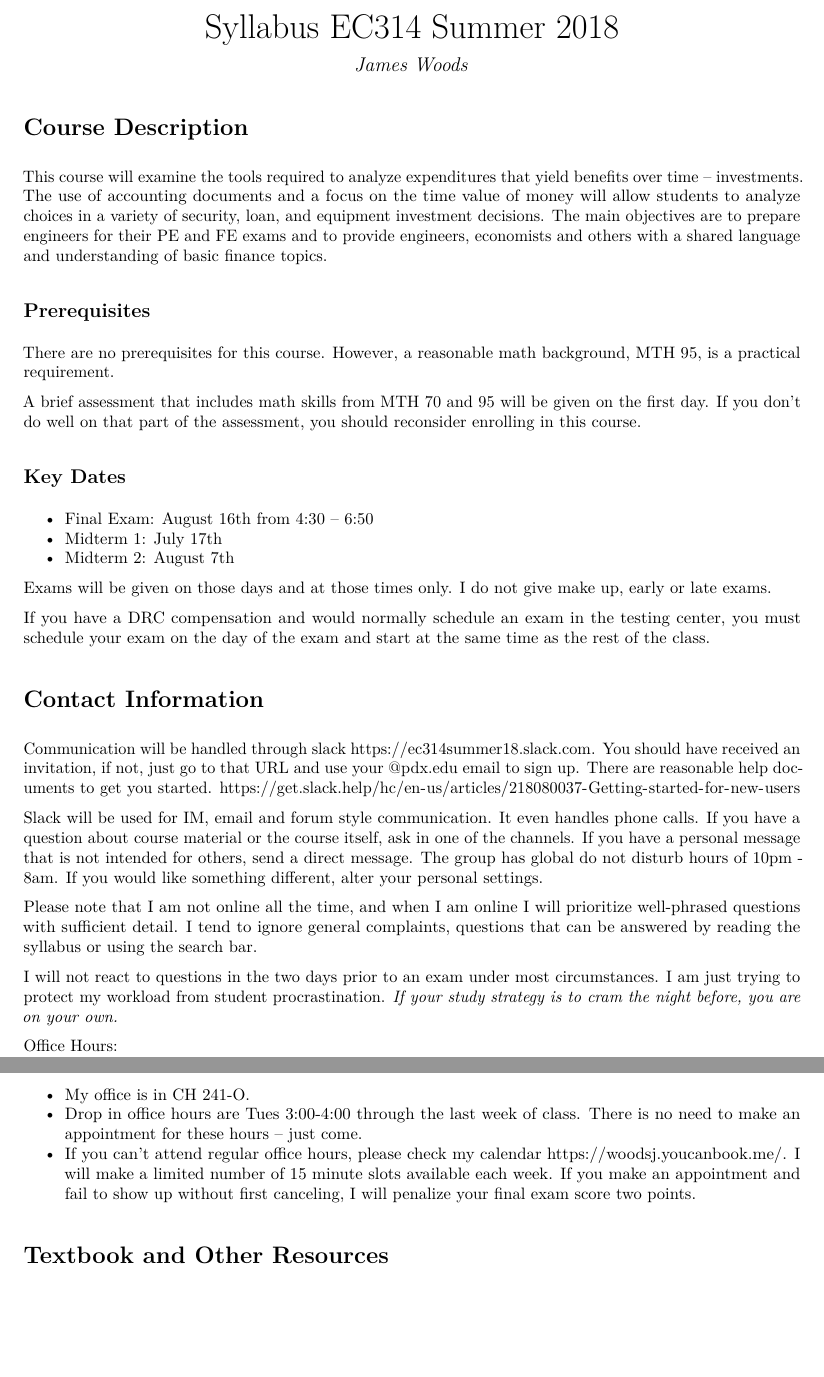
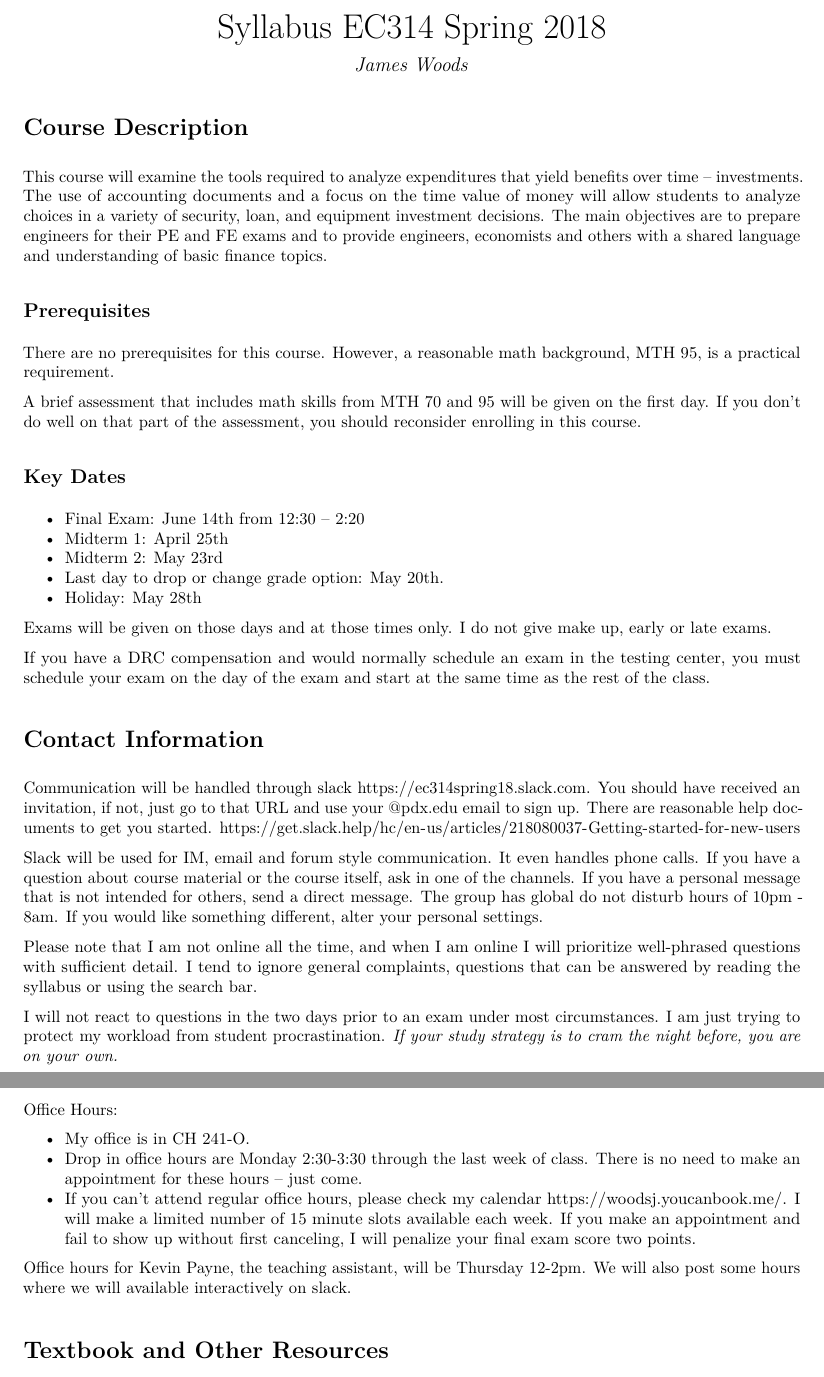
Before and after one commit to woodsjam/PSU-EC314, an R Markdown document (Syllabus/EC314Syllabus.Rmd): two parts of pages 1 and 2 of 6, joined at a grey line, cut so that both start at the same text, the shorter picture padded with empty space. The pictures show the output file Syllabus/EC314Syllabus.pdf that the author committed with the source.

Commit message:
Was working on summer branch by mistake.

```diff
--- a/Syllabus/EC314Syllabus.Rmd
+++ b/Syllabus/EC314Syllabus.Rmd
@@ -1,5 +1,5 @@
 ---
-title: "Syllabus EC314 Summer 2018"
+title: "Syllabus EC314 Spring 2018"
 author: "James Woods"
 date: ""
 output: pdf_document
@@ -25,9 +25,11 @@ A brief assessment that includes math skills from MTH 70 and 95 will be given on
 
 ## Key Dates
 
-+ Final Exam: August 16th from 4:30 -- 6:50
-+ Midterm 1: July 17th
-+ Midterm 2: August 7th
++ Final Exam: June 14th from 12:30 -- 2:20
++ Midterm 1: April 25th
++ Midterm 2: May 23rd
++ Last day to drop or change grade option: May 20th.
++ Holiday: May 28th
 
 Exams will be given on those days and at those times only.  I do not give make up, early or late exams.
 
@@ -35,7 +37,7 @@ If you have a DRC compensation and would normally schedule an exam in the testin
 
 # Contact Information
 
-Communication will be handled through slack https://ec314summer18.slack.com. You should have received an invitation, if not, just go to that URL and use your @pdx.edu email to sign up. There are reasonable help documents to get you started. https://get.slack.help/hc/en-us/articles/218080037-Getting-started-for-new-users
+Communication will be handled through slack https://ec314spring18.slack.com. You should have received an invitation, if not, just go to that URL and use your @pdx.edu email to sign up. There are reasonable help documents to get you started. https://get.slack.help/hc/en-us/articles/218080037-Getting-started-for-new-users
 
 Slack will be used for IM, email and forum style communication.  It even handles phone calls. If you have a question about course material or the course itself, ask in one of the channels. If you have a personal message that is not intended for others, send a direct message. The group has global do not disturb hours of 10pm - 8am.  If you would like something different, alter your personal settings.
 
@@ -47,8 +49,10 @@ I will not react to questions in the two days prior to an exam  under most circu
 Office Hours:
 
 + My office is in CH 241-O.
-+ Drop in office hours are Tues 3:00-4:00  through the last week of class. There is no need to make an appointment for these hours -- just come.
++ Drop in office hours are Monday 2:30-3:30  through the last week of class. There is no need to make an appointment for these hours -- just come.
 + If you can’t attend regular office hours, please check my calendar https://woodsj.youcanbook.me/. I will make a limited number of 15 minute slots available each week. If you make an appointment and fail to show up without first canceling, I will penalize your final exam score two points.
+
+Office hours for Kevin Payne, the teaching assistant, will be Thursday 12-2pm.  We will also post some hours where we will available interactively on slack.
 
 
 # Textbook and Other Resources
```
Also changed, not shown: Syllabus/EC314Syllabus.pdf, Syllabus/EC314Syllabus.Rmd (8 more changed lines).
